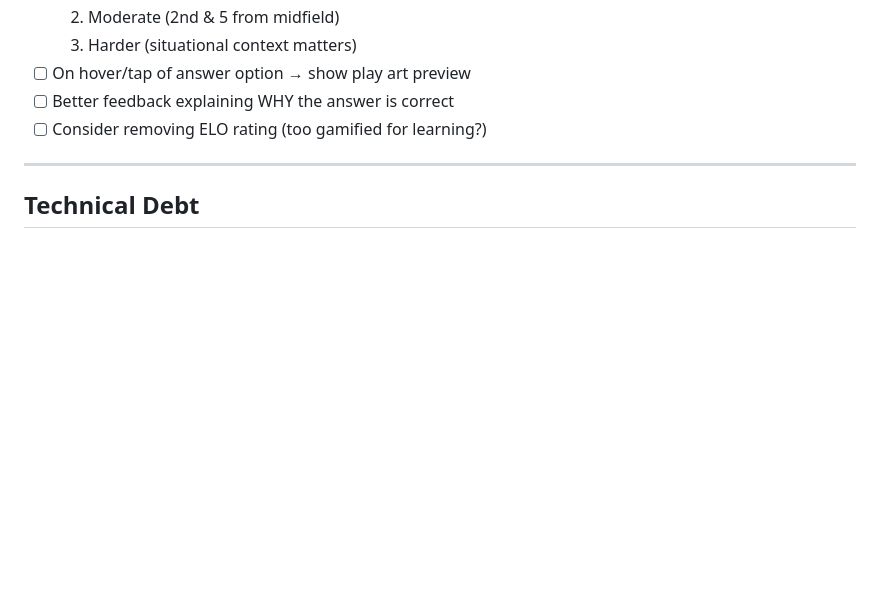
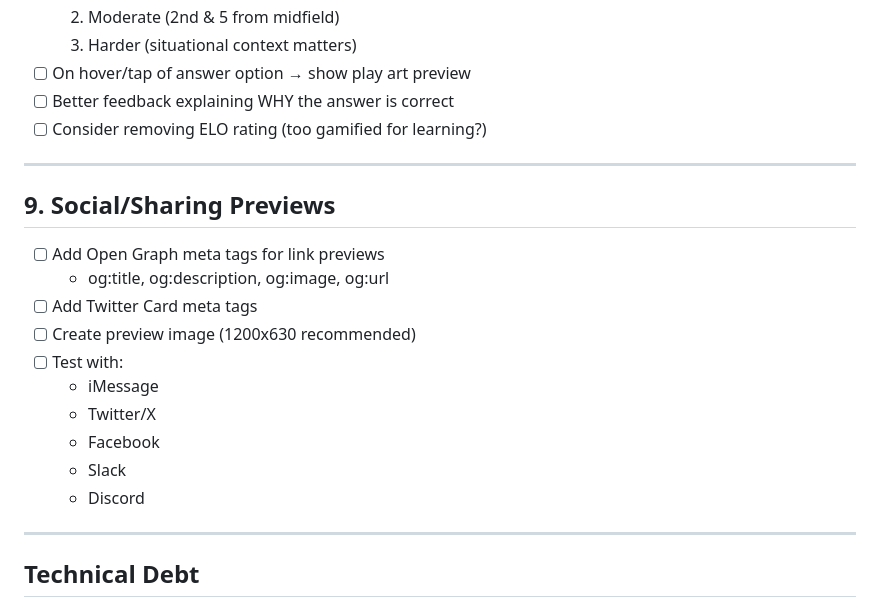
Before and after one commit to spicysouvlaki/x-and-o-101, a Markdown page: TODO.md, the part around the change. GitHub-like rendering; blank space fills up the shorter version.

Commit message:
Add social preview task to TODO

```diff
--- a/TODO.md
+++ b/TODO.md
@@ -90,6 +90,20 @@
 
 ---
 
+## 9. Social/Sharing Previews
+- [ ] Add Open Graph meta tags for link previews
+  - og:title, og:description, og:image, og:url
+- [ ] Add Twitter Card meta tags
+- [ ] Create preview image (1200x630 recommended)
+- [ ] Test with:
+  - iMessage
+  - Twitter/X
+  - Facebook
+  - Slack
+  - Discord
+
+---
+
 ## Technical Debt
 - [ ] Route diagram SVGs need to be more exaggerated/clear
 - [ ] Click handlers on field positions not working
```
